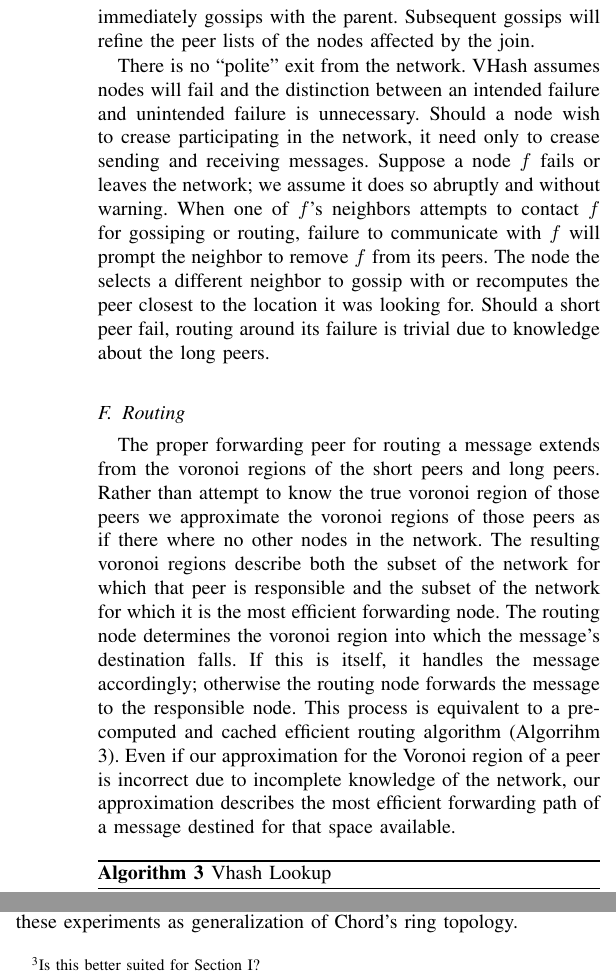
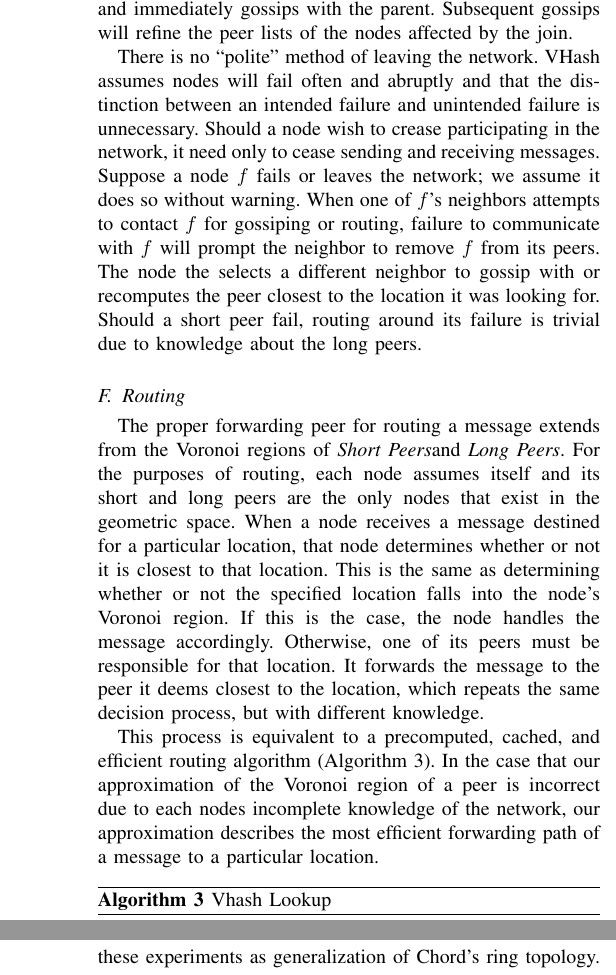
Before and after one commit to BrendanBenshoof/pyVHASH, a LaTeX paper (Paper/fullpaper.tex): two parts of the columns of page 4 of 7 before the commit and two parts of the columns of pages 4 and 5 of 7 after it, joined at a grey line, cut so that both start at the same text. Compiled offline with pdfLaTeX.

Commit message:
Routing done

```diff
--- a/Paper/fullpaper.tex
+++ b/Paper/fullpaper.tex
@@ -303,21 +302,30 @@ The prospective node is assigned a location using the method described in Sectio
-The prospective node sets the parent node as the lone member of the short peers and immediately gossips with the parent.
+The prospective node is assigned a location using the method described in Section \ref{networkEmbedding} and uses the patron to find the node responsible for its assigned location, which we call the parent.
+The prospective node sets the parent node as the lone member of \textit{Short Peers} and immediately gossips with the parent.
 Subsequent gossips will refine the peer lists of the nodes affected by the join.
 
-There is no ``polite'' exit from the network. VHash assumes nodes will fail and the distinction between an intended failure and unintended failure is unnecessary.
-Should a node wish to crease participating in the network, it need only to crease sending and receiving messages.
-Suppose a node $f$ fails or leaves the network; we assume it does so abruptly and without warning.
+There is no ``polite'' method of leaving the network.
+VHash assumes nodes will fail often and abruptly and that the distinction between an intended failure and unintended failure is unnecessary.
+Should a node wish to crease participating in the network, it need only to cease sending and receiving messages.
+Suppose a node $f$ fails or leaves the network; we assume it does so without warning.
 When one of $f$'s neighbors attempts to contact $f$ for gossiping or routing, failure to communicate with $f$ will prompt the neighbor to remove $f$ from its peers.
 The node the selects a different neighbor to gossip with or recomputes the peer closest to the location it was looking for.
 Should a short peer fail, routing around its failure is trivial due to knowledge about the long peers.
 
 \subsection{Routing}
-The proper forwarding peer for routing a message extends from the voronoi regions of the short peers and long peers.
-Rather than attempt to know the true voronoi region of those peers we approximate the voronoi regions of those peers as if there where no other nodes in the network.
-The resulting voronoi regions describe both the subset of the network for which that peer is responsible and the subset of the network for which it is the most efficient forwarding node.
-The routing node determines the voronoi region into which the message's destination falls.
-If this is itself, it handles the message accordingly; otherwise the routing node forwards the message to the responsible node.
-This process is equivalent to a pre-computed and cached efficient routing algorithm (Algorrihm \ref{lookup}).
-Even if our approximation for the Voronoi region of a peer is incorrect due to incomplete knowledge of the network, our approximation describes the most efficient forwarding path of a message  destined for that space available.
+The proper forwarding peer for routing a message extends from the Voronoi regions of \textit{Short Peers}and \textit{Long Peers}.
+For the purposes of routing, each node assumes itself and its short and long peers are the only nodes that exist in the geometric space.
+When a node receives a message destined for a particular location, that node determines whether or not it is closest to that location.
+This is the same as determining whether or not the specified location falls into the node's Voronoi region.
+If this is the case, the node handles the message accordingly.
+Otherwise, one of its peers must be responsible for that location.
+It forwards the message to the peer it deems closest to the location, which repeats the same decision process, but with different knowledge.
+
+%Rather than attempt to know the true Voronoi region of those peers, we approximate the Voronoi regions of those peers as if there where no other nodes in the network.
+%The resulting voronoi regions describe both the subset of the network for which that peer is responsible and the subset of the network for which it is the most efficient forwarding node.
+%The routing node determines the voronoi region into which the message's destination falls.
+%If this is itself, it handles the message accordingly; otherwise the routing node forwards the message to the responsible node.
+This process is equivalent to a precomputed, cached, and efficient routing algorithm (Algorithm \ref{lookup}).
+In the case that our approximation of the Voronoi region of a peer is incorrect due to each nodes incomplete knowledge of the network, our approximation describes the most efficient forwarding path of a message to a particular location.
 
 \begin{algorithm}
 \caption{Vhash Lookup}
```
Also changed, not shown: Paper/P3DNS.bib (+7 -0 lines), Paper/fullpaper.bbl, Paper/fullpaper.pdf, Paper/fullpaper.tex (12 more changed lines), 3 other files.
